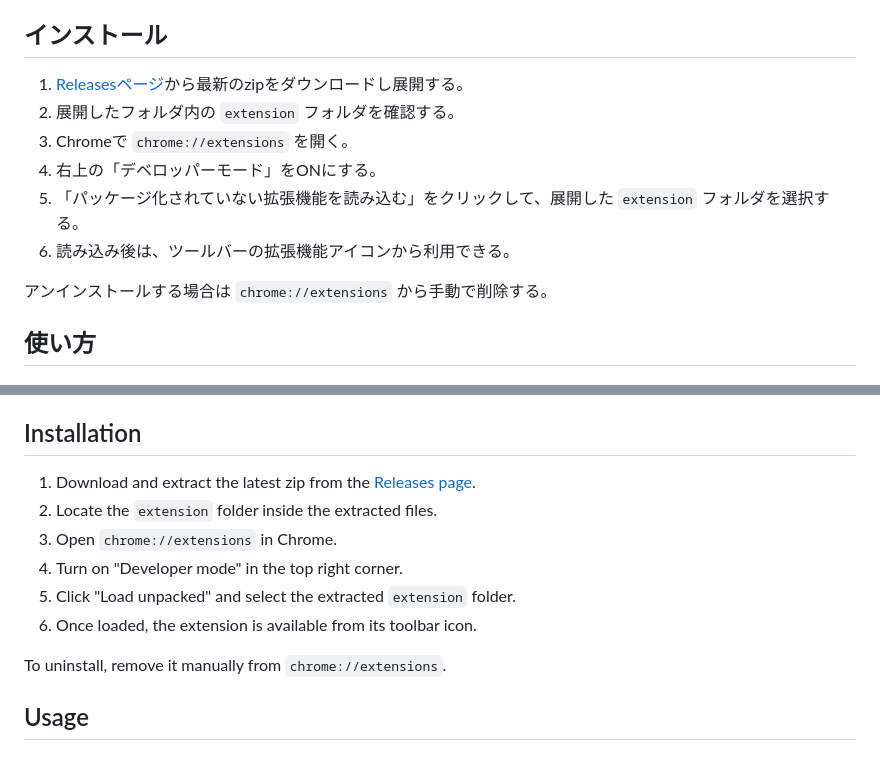
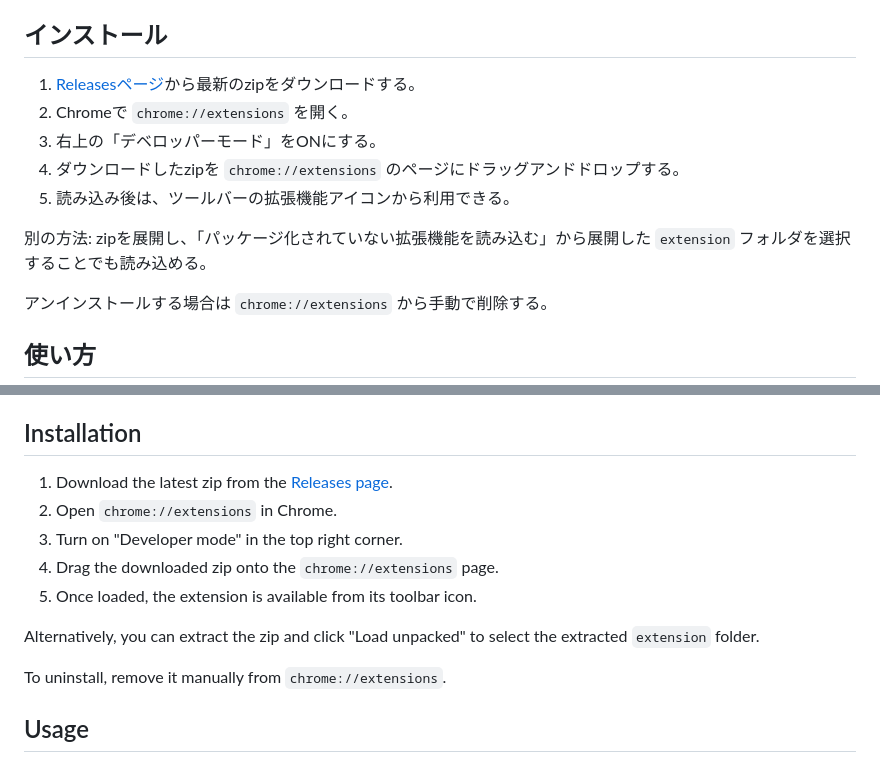
Before and after one commit to m-kunori-24/youtube-audio-downloader-extension, a Markdown page: README.md, 2 parts joined by grey strips. GitHub-like rendering.

Commit message:
Document drag-and-drop as the primary install method
package.mjs zips extension/'s contents at the archive root (manifest.json
is not nested under an extension/ subfolder), so dragging the downloaded
zip directly onto chrome://extensions works without manual extraction.
Kept the extract-then-Load-unpacked method as a fallback note.

```diff
--- a/README.md
+++ b/README.md
@@ -17,12 +17,13 @@ YouTube動画ダウンロード幇助はポリシー上禁止されているた
 - YouTubeにログインしていること(拡張機能を使用するブラウザプロファイル内でのログインが必須)
 
 ## インストール
-1. [Releasesページ](https://github.com/m-kunori-24/youtube-audio-downloader-extension/releases/latest)から最新のzipをダウンロードし展開する。
-2. 展開したフォルダ内の `extension` フォルダを確認する。
-3. Chromeで `chrome://extensions` を開く。
-4. 右上の「デベロッパーモード」をONにする。
-5. 「パッケージ化されていない拡張機能を読み込む」をクリックして、展開した `extension` フォルダを選択する。
-6. 読み込み後は、ツールバーの拡張機能アイコンから利用できる。
+1. [Releasesページ](https://github.com/m-kunori-24/youtube-audio-downloader-extension/releases/latest)から最新のzipをダウンロードする。
+2. Chromeで `chrome://extensions` を開く。
+3. 右上の「デベロッパーモード」をONにする。
+4. ダウンロードしたzipを `chrome://extensions` のページにドラッグアンドドロップする。
+5. 読み込み後は、ツールバーの拡張機能アイコンから利用できる。
+
+別の方法: zipを展開し、「パッケージ化されていない拡張機能を読み込む」から展開した `extension` フォルダを選択することでも読み込める。
 
 アンインストールする場合は `chrome://extensions` から手動で削除する。
 
@@ -60,12 +61,13 @@ downloads is against the platform's policies.
 - You must be logged into YouTube in the browser profile the extension runs in.
 
 ## Installation
-1. Download and extract the latest zip from the [Releases page](https://github.com/m-kunori-24/youtube-audio-downloader-extension/releases/latest).
-2. Locate the `extension` folder inside the extracted files.
-3. Open `chrome://extensions` in Chrome.
-4. Turn on "Developer mode" in the top right corner.
-5. Click "Load unpacked" and select the extracted `extension` folder.
-6. Once loaded, the extension is available from its toolbar icon.
+1. Download the latest zip from the [Releases page](https://github.com/m-kunori-24/youtube-audio-downloader-extension/releases/latest).
+2. Open `chrome://extensions` in Chrome.
+3. Turn on "Developer mode" in the top right corner.
+4. Drag the downloaded zip onto the `chrome://extensions` page.
+5. Once loaded, the extension is available from its toolbar icon.
+
+Alternatively, you can extract the zip and click "Load unpacked" to select the extracted `extension` folder.
 
 To uninstall, remove it manually from `chrome://extensions`.
 
```
